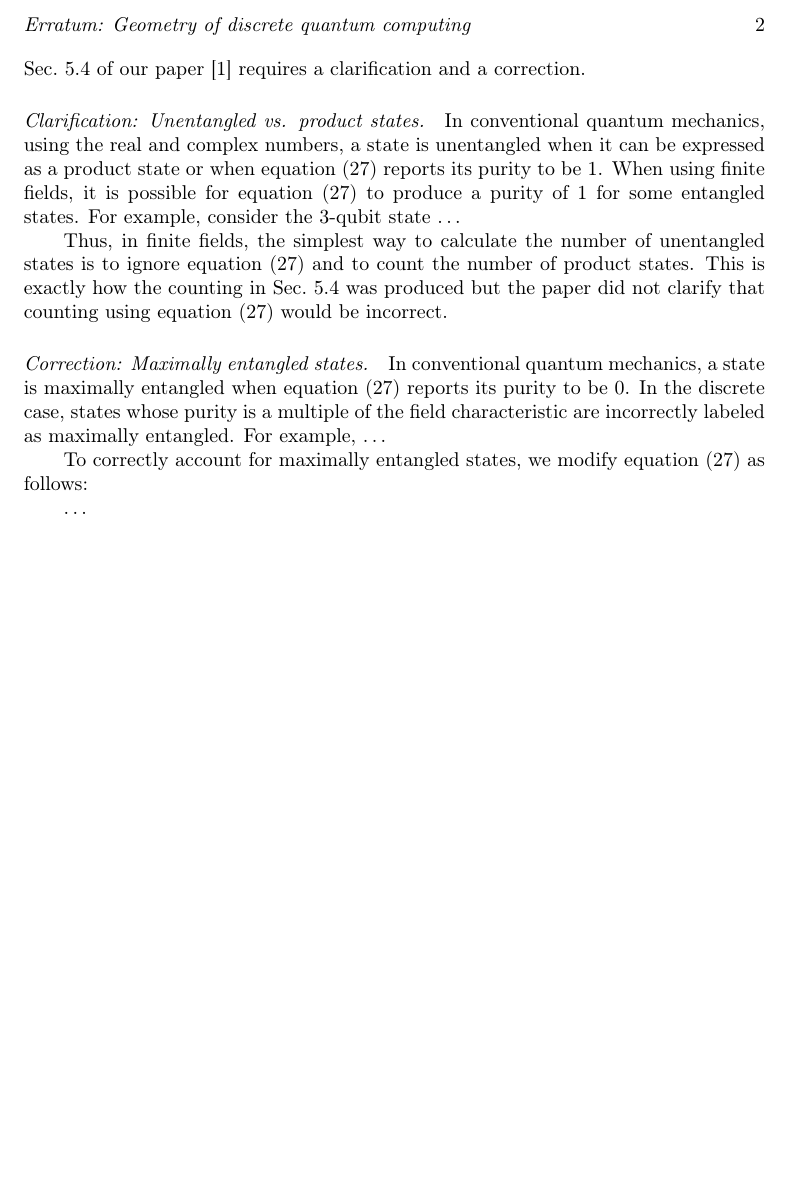
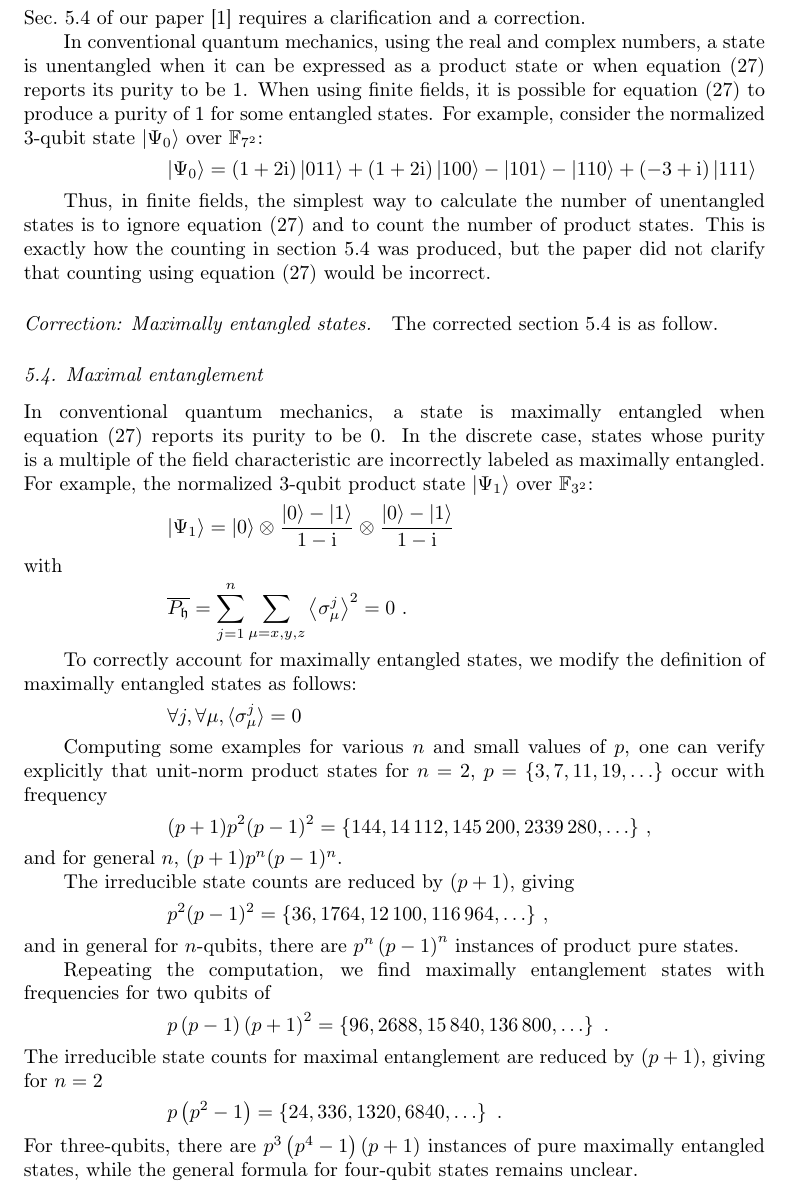
Before and after one commit to yuttai/Erratum-Geometry-of-discrete-quantum-computing, a LaTeX paper (errata.tex): part of page 2 of 2 before the commit and part of page 2 of 3 after it, cut at the place of the change, the shorter picture padded with empty space. Compiled offline with pdfLaTeX.

Commit message:
errata.lyx Added examples...

```diff
--- a/errata.tex
+++ b/errata.tex
@@ -100,18 +100,77 @@ IN 47405, U.S.A}
 
 \noindent Sec.~5.4 of our paper~\cite{geometry} requires a clarification and a correction.
 
-\paragraph*{Clarification: Unentangled vs. product states.} In conventional quantum mechanics, using the real and complex numbers, a state is unentangled when it can be expressed as a product state or when equation~(27) reports its purity to be 1. When using finite fields, it is possible for equation~(27) to produce a purity of 1 for some entangled states. For example, consider the 3-qubit state \ldots
+In conventional quantum mechanics, using the real and complex numbers,
+a state is unentangled when it can be expressed as a product state
+or when equation~(27) reports its purity to be 1. When using finite
+fields, it is possible for equation~(27) to produce a purity of 1
+for some entangled states. For example, consider the normalized 3-qubit
+state $\ket{\Psi_{0}}$ over $\ff{7^{2}}$:
+\[
+\ket{\Psi_{0}}=\left(1+2\rmi\right)\ket{011}+\left(1+2\rmi\right)\ket{100}-\ket{101}-\ket{110}+\left(-3+\rmi\right)\ket{111}
+\]
 
 
+Thus, in finite fields, the simplest way to calculate the number of
+unentangled states is to ignore equation~(27) and to count the number
+of product states. This is exactly how the counting in section~5.4
+was produced, but the paper did not clarify that counting using equation~(27)
+would be incorrect.
 
-Thus, in finite fields, the simplest way to calculate the number of unentangled states is to ignore equation~(27) and to count the number of product states. This is exactly how the counting in Sec.~5.4 was produced but the paper did not clarify that counting using equation~(27) would be incorrect.
 
-\paragraph*{Correction: Maximally entangled states.} In conventional quantum mechanics, a state is maximally entangled when equation~(27) reports its purity to be 0. In the discrete case, states whose purity is a multiple of the field characteristic are incorrectly labeled as maximally entangled. For example, \ldots
+\paragraph*{Correction: Maximally entangled states.}
 
-To correctly account for maximally entangled states, we modify equation~(27) as follows:
+The corrected section 5.4 is as follow.
 
-\ldots
 
-\ack{}{We would like to thank John Gardiner for pointing out the need for this correction.}
+\subsection{Maximal entanglement}
 
-\section*{References}{}
+In conventional quantum mechanics, a state is maximally entangled
+when equation~(27) reports its purity to be 0. In the discrete case,
+states whose purity is a multiple of the field characteristic are
+incorrectly labeled as maximally entangled. For example, the normalized
+3-qubit product state $\ket{\Psi_{1}}$ over $\ff{3^{2}}$:
+\[
+\ket{\Psi_{1}}=\ket{0}\otimes\frac{\ket{0}-\ket{1}}{1-\rmi}\otimes\frac{\ket{0}-\ket{1}}{1-\rmi}
+\]
+with
+\[
+\overline{P_{\fh}}=\sum_{j=1}^{n}\sum_{\mu=x,y,z}\left\langle \sigma_{\mu}^{j}\right\rangle ^{2}=0\textrm{ .}
+\]
+
+
+To correctly account for maximally entangled states, we modify the
+definition of maximally entangled states as follows:
+\[
+\forall j,\forall\mu,\braket{\sigma_{\mu}^{j}}=0
+\]
+
+
+Computing some examples for various $n$ and small values of $p$,
+one can verify explicitly that unit-norm product states for $n=2$,
+$p=\{3,7,11,19,\ldots\}$ occur with frequency
+\[
+(p+1)p^{2}(p-1)^{2}=\{144,14\,112,145\,200,2339\,280,\ldots\}\ ,
+\]
+and for general $n$, $(p+1)p^{n}(p-1)^{n}$.
+
+The irreducible state counts are reduced by $(p+1)$, giving
+\[
+p^{2}(p-1)^{2}=\{36,1764,12\,100,116\,964,\ldots\}\ ,
+\]
+and in general for $n$-qubits, there are $p^{n}\left(p-1\right)^{n}$
+instances of product pure states.
+
+Repeating the computation, we find maximally entanglement states with
+frequencies for two qubits of
+\[
+p\left(p-1\right)\left(p+1\right)^{2}=\left\{ 96,2688,15\,840,136\,800,\ldots\right\} \ .
+\]
+The irreducible state counts for maximal entanglement are reduced
+by $\left(p+1\right)$, giving for $n=2$
+\[
+p\left(p^{2}-1\right)=\left\{ 24,336,1320,6840,\ldots\right\} \ .
+\]
+For three-qubits, there are $p^{3}\left(p^{4}-1\right)\left(p+1\right)$
+instances of pure maximally entangled states, while the general formula
+for four-qubit states remains unclear.
```
Also changed, not shown: errata.tex (8 more changed lines), 1 other file.
